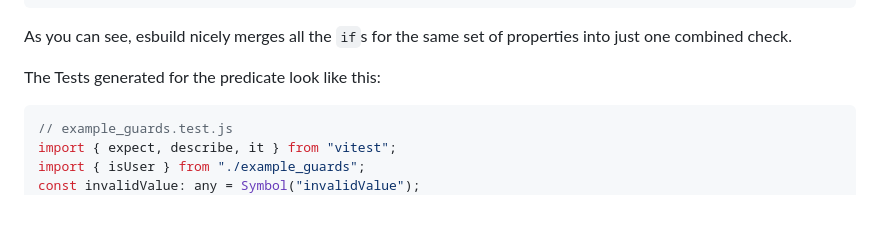
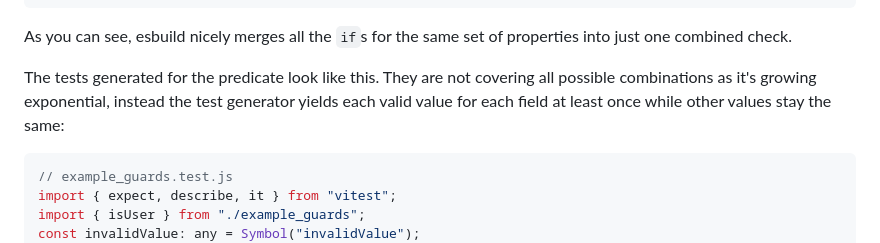
Before and after one commit to peter-leonov/type-predicate-generator, a Markdown page: README.md, the part around the change. Rendered like a GitHub page; blank space fills up the shorter version.

Commit message:
explain the tests

````diff
--- a/README.md
+++ b/README.md
@@ -161,7 +161,7 @@ function o(e) {
 
 As you can see, esbuild nicely merges all the `if`s for the same set of properties into just one combined check.
 
-The Tests generated for the predicate look like this:
+The tests generated for the predicate look like this. They are not covering all possible combinations as it's growing exponential, instead the test generator yields each valid value for each field at least once while other values stay the same:
 
 ```ts
 // example_guards.test.js
````
